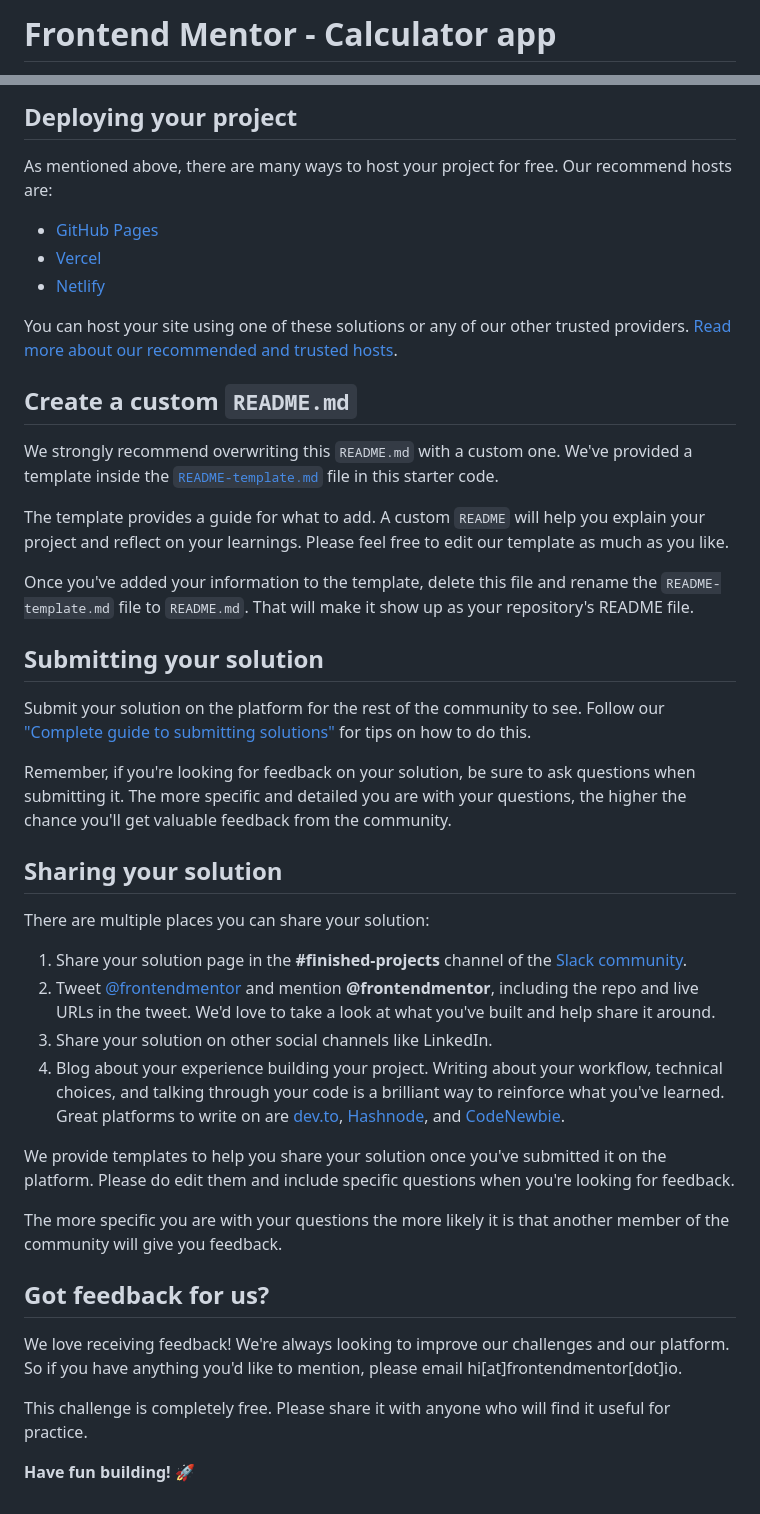
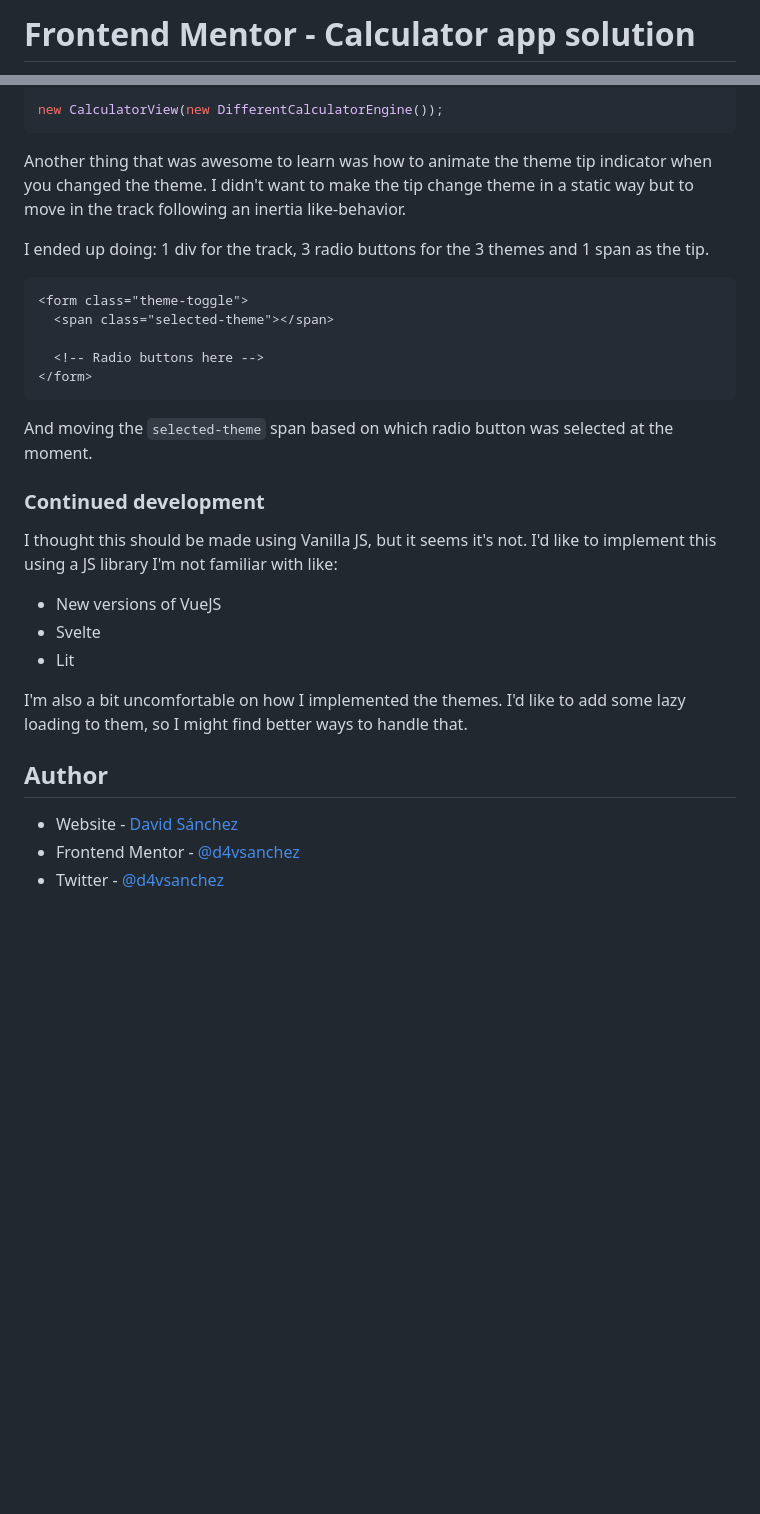
Before and after one commit to d4vsanchez/calculator-vanilla-js, a Markdown page: README.md, 2 parts joined by grey strips. Rendered like a GitHub page; blank space fills up the shorter version.

````diff
--- a/README.md
+++ b/README.md
@@ -1,2 +1,2 @@
-# Frontend Mentor - Calculator app
+# Frontend Mentor - Calculator app solution
 
@@ -50,45 +57,34 @@ Feel free to use any workflow that you feel comfortable with. Below is a suggest
 
-## Deploying your project
+```javascript
+new CalculatorView(new DifferentCalculatorEngine());
+```
 
-As mentioned above, there are many ways to host your project for free. Our recommend hosts are:
+Another thing that was awesome to learn was how to animate the theme tip indicator when you changed the theme. I didn't want to make the tip change theme in a static way but to move in the track following an inertia like-behavior.
 
-- [GitHub Pages](https://pages.github.com/)
-- [Vercel](https://vercel.com/)
-- [Netlify](https://www.netlify.com/)
+I ended up doing: 1 div for the track, 3 radio buttons for the 3 themes and 1 span as the tip.
 
-You can host your site using one of these solutions or any of our other trusted providers. [Read more about our recommended and trusted hosts](https://medium.com/frontend-mentor/frontend-mentor-trusted-hosting-providers-bf000dfebe).
+```html
+<form class="theme-toggle">
+  <span class="selected-theme"></span>
 
-## Create a custom `README.md`
+  <!-- Radio buttons here -->
+</form>
+```
 
-We strongly recommend overwriting this `README.md` with a custom one. We've provided a template inside the [`README-template.md`](./README-template.md) file in this starter code.
+And moving the `selected-theme` span based on which radio button was selected at the moment.
 
-The template provides a guide for what to add. A custom `README` will help you explain your project and reflect on your learnings. Please feel free to edit our template as much as you like.
+### Continued development
 
-Once you've added your information to the template, delete this file and rename the `README-template.md` file to `README.md`. That will make it show up as your repository's README file.
+I thought this should be made using Vanilla JS, but it seems it's not. I'd like to implement this using a JS library I'm not familiar with like:
 
-## Submitting your solution
+- New versions of VueJS
+- Svelte
+- Lit
 
-Submit your solution on the platform for the rest of the community to see. Follow our ["Complete guide to submitting solutions"](https://medium.com/frontend-mentor/a-complete-guide-to-submitting-solutions-on-frontend-mentor-ac6384162248) for tips on how to do this.
+I'm also a bit uncomfortable on how I implemented the themes. I'd like to add some lazy loading to them, so I might find better ways to handle that.
 
-Remember, if you're looking for feedback on your solution, be sure to ask questions when submitting it. The more specific and detailed you are with your questions, the higher the chance you'll get valuable feedback from the community.
+## Author
 
-## Sharing your solution
-
-There are multiple places you can share your solution:
-
-1. Share your solution page in the **#finished-projects** channel of the [Slack community](https://www.frontendmentor.io/slack).
-2. Tweet [@frontendmentor](https://twitter.com/frontendmentor) and mention **@frontendmentor**, including the repo and live URLs in the tweet. We'd love to take a look at what you've built and help share it around.
-3. Share your solution on other social channels like LinkedIn.
-4. Blog about your experience building your project. Writing about your workflow, technical choices, and talking through your code is a brilliant way to reinforce what you've learned. Great platforms to write on are [dev.to](https://dev.to/), [Hashnode](https://hashnode.com/), and [CodeNewbie](https://community.codenewbie.org/).
-
-We provide templates to help you share your solution once you've submitted it on the platform. Please do edit them and include specific questions when you're looking for feedback.
-
-The more specific you are with your questions the more likely it is that another member of the community will give you feedback.
-
-## Got feedback for us?
-
-We love receiving feedback! We're always looking to improve our challenges and our platform. So if you have anything you'd like to mention, please email hi[at]frontendmentor[dot]io.
-
-This challenge is completely free. Please share it with anyone who will find it useful for practice.
-
-**Have fun building!** 🚀
+- Website - [David Sánchez](https://davsanchez.com)
+- Frontend Mentor - [@d4vsanchez](https://www.frontendmentor.io/profile/d4vsanchez)
+- Twitter - [@d4vsanchez](https://www.twitter.com/d4vsanchez)
````
Also changed, not shown: other parts of README.md (+34 -27 lines), README-template.md (deleted, +0 -113 lines), screenshot.png (added).
